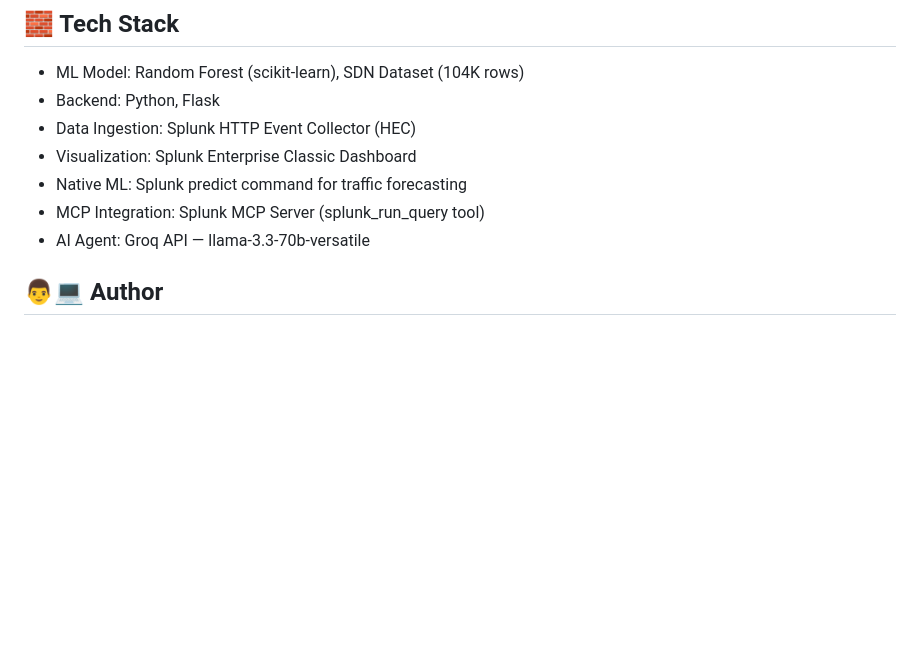
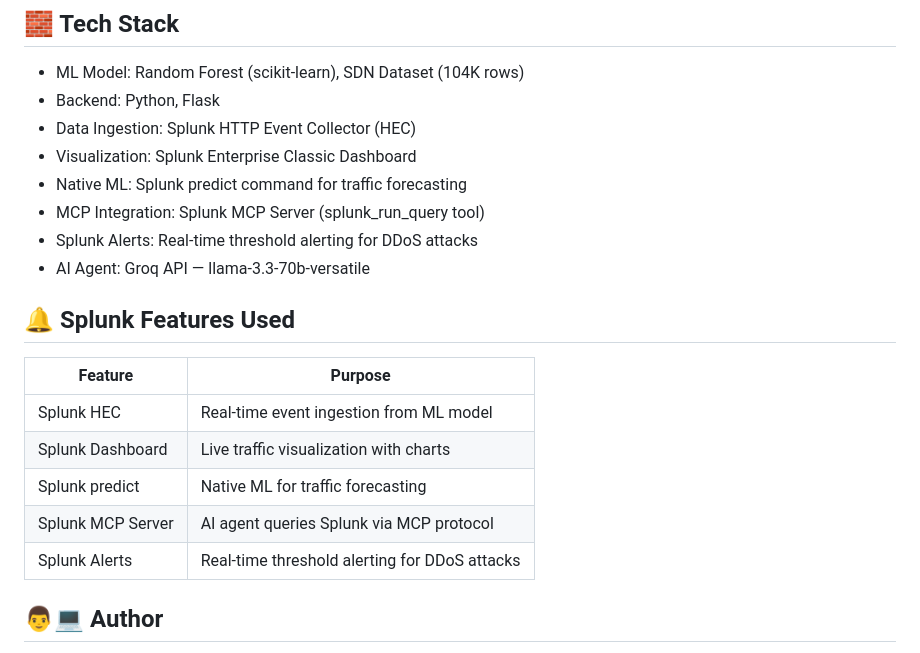
Before and after one commit to HARSH-KHEM/ddos-detection, a Markdown page: README.md, the part around the change. Drawn GitHub-style; blank space fills up the shorter version.

Commit message:
Add Splunk features section to README

```diff
--- a/README.md
+++ b/README.md
@@ -122,7 +122,18 @@ http://localhost:8000
 - Visualization: Splunk Enterprise Classic Dashboard
 - Native ML: Splunk predict command for traffic forecasting
 - MCP Integration: Splunk MCP Server (splunk_run_query tool)
+- Splunk Alerts: Real-time threshold alerting for DDoS attacks
 - AI Agent: Groq API — llama-3.3-70b-versatile
+
+## 🔔 Splunk Features Used
+
+| Feature | Purpose |
+|---|---|
+| Splunk HEC | Real-time event ingestion from ML model |
+| Splunk Dashboard | Live traffic visualization with charts |
+| Splunk predict | Native ML for traffic forecasting |
+| Splunk MCP Server | AI agent queries Splunk via MCP protocol |
+| Splunk Alerts | Real-time threshold alerting for DDoS attacks |
 
 ## 👨💻 Author
 
```
